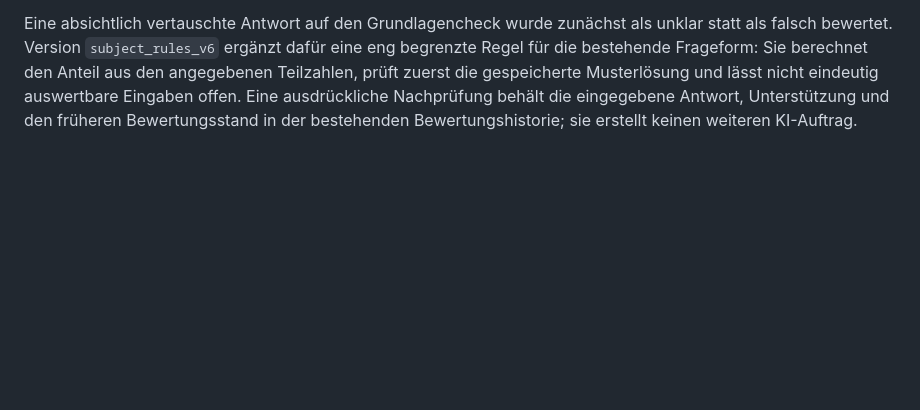
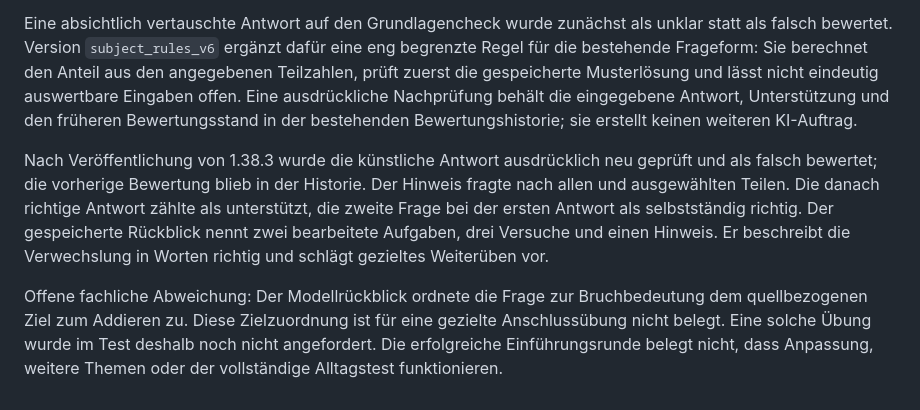
Before and after one commit to meinzeug/schulpilot, a Markdown page: docs/EVERYDAY_QA_2026_10_28.md, the part around the change. Rendered like a GitHub page; blank space fills up the shorter version.

Commit message:
Record live fraction evaluation and coaching findings

```diff
--- a/docs/EVERYDAY_QA_2026_10_28.md
+++ b/docs/EVERYDAY_QA_2026_10_28.md
@@ -124,3 +124,17 @@ den angegebenen Teilzahlen, prüft zuerst die gespeicherte Musterlösung und lä
 nicht eindeutig auswertbare Eingaben offen. Eine ausdrückliche Nachprüfung
 behält die eingegebene Antwort, Unterstützung und den früheren Bewertungsstand
 in der bestehenden Bewertungshistorie; sie erstellt keinen weiteren KI-Auftrag.
+
+Nach Veröffentlichung von 1.38.3 wurde die künstliche Antwort ausdrücklich neu
+geprüft und als falsch bewertet; die vorherige Bewertung blieb in der Historie.
+Der Hinweis fragte nach allen und ausgewählten Teilen. Die danach richtige
+Antwort zählte als unterstützt, die zweite Frage bei der ersten Antwort als
+selbstständig richtig. Der gespeicherte Rückblick nennt zwei bearbeitete
+Aufgaben, drei Versuche und einen Hinweis. Er beschreibt die Verwechslung in
+Worten richtig und schlägt gezieltes Weiterüben vor.
+
+Offene fachliche Abweichung: Der Modellrückblick ordnete die Frage zur
+Bruchbedeutung dem quellbezogenen Ziel zum Addieren zu. Diese Zielzuordnung ist
+für eine gezielte Anschlussübung nicht belegt. Eine solche Übung wurde im Test
+deshalb noch nicht angefordert. Die erfolgreiche Einführungsrunde belegt nicht,
+dass Anpassung, weitere Themen oder der vollständige Alltagstest funktionieren.
```
